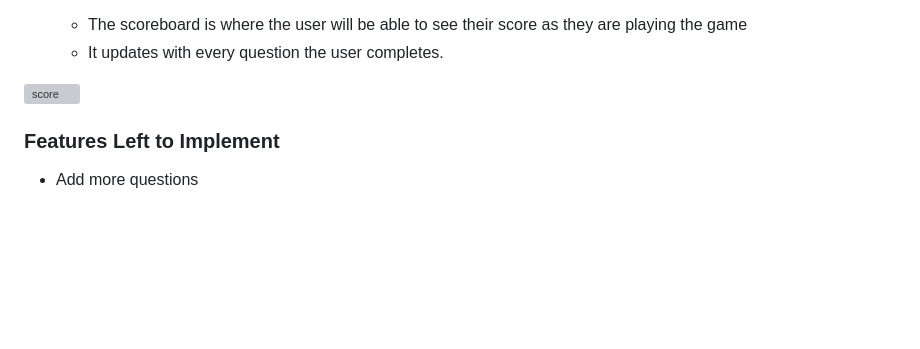
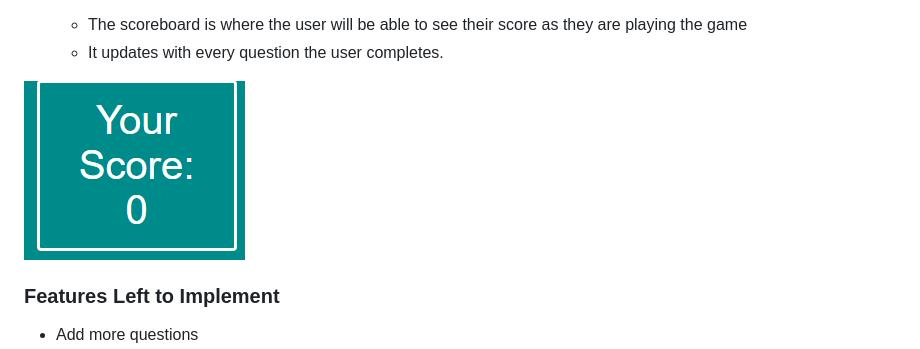
Before and after one commit to liammahoney115/JavaScriptProject, a Markdown page: README.md, the part around the change. GitHub-like rendering; pictures changed too: images/scoreboard.png (added); blank space fills up the shorter version; grey boxes are pictures that could not be loaded.

```diff
--- a/README.md
+++ b/README.md
@@ -26,7 +26,7 @@ A project made propting the user to complete a simple geography quiz. The user i
   - The scoreboard is where the user will be able to see their score as they are playing the game
   - It updates with every question the user completes.
 
-![score](media/love_maths_question.png)
+![score](images/scoreboard.png)
 
 
 
```
